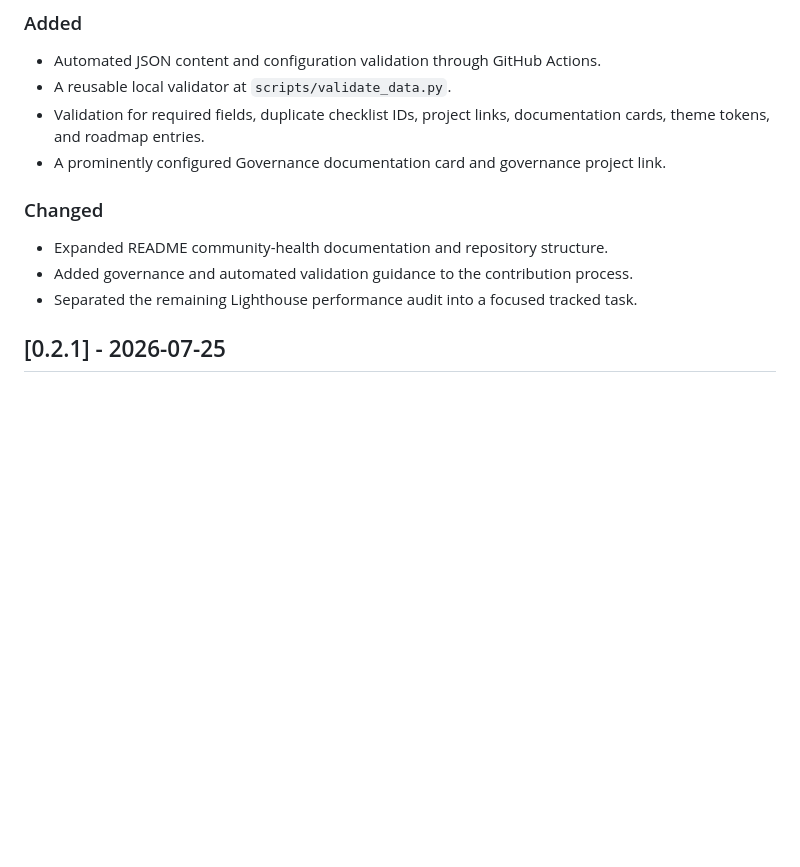
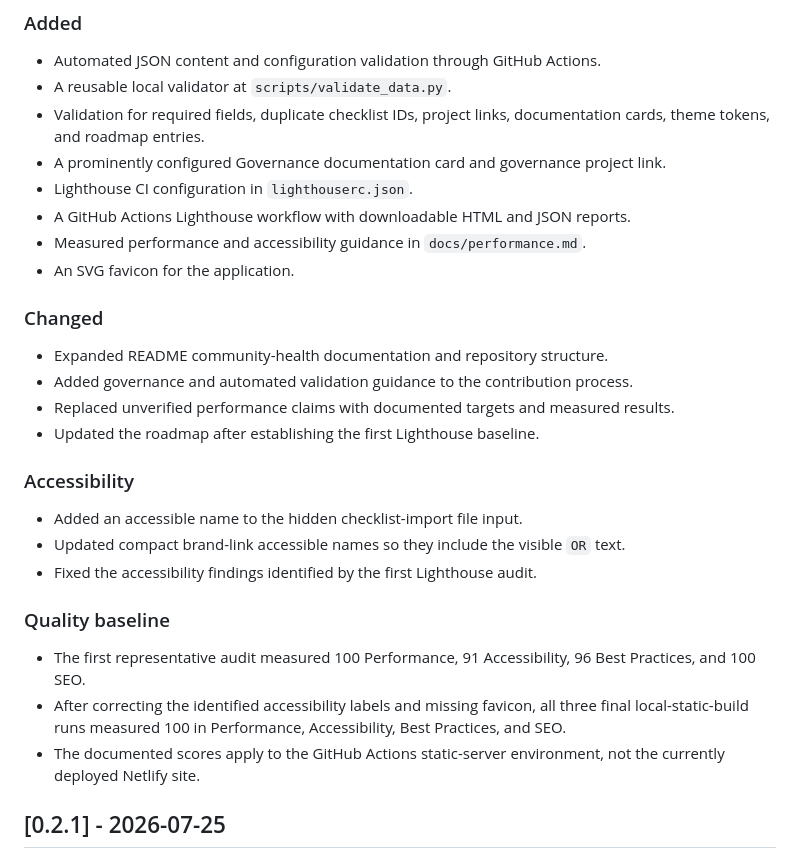
Before and after one commit to Jpelotea/openready, a Markdown page: CHANGELOG.md, the part around the change. GitHub-like rendering; blank space fills up the shorter version.

Commit message:
Record Lighthouse baseline and accessibility fixes

```diff
--- a/CHANGELOG.md
+++ b/CHANGELOG.md
@@ -12,12 +12,29 @@ The format follows a simple release-based structure inspired by Keep a Changelog
 - A reusable local validator at `scripts/validate_data.py`.
 - Validation for required fields, duplicate checklist IDs, project links, documentation cards, theme tokens, and roadmap entries.
 - A prominently configured Governance documentation card and governance project link.
+- Lighthouse CI configuration in `lighthouserc.json`.
+- A GitHub Actions Lighthouse workflow with downloadable HTML and JSON reports.
+- Measured performance and accessibility guidance in `docs/performance.md`.
+- An SVG favicon for the application.
 
 ### Changed
 
 - Expanded README community-health documentation and repository structure.
 - Added governance and automated validation guidance to the contribution process.
-- Separated the remaining Lighthouse performance audit into a focused tracked task.
+- Replaced unverified performance claims with documented targets and measured results.
+- Updated the roadmap after establishing the first Lighthouse baseline.
+
+### Accessibility
+
+- Added an accessible name to the hidden checklist-import file input.
+- Updated compact brand-link accessible names so they include the visible `OR` text.
+- Fixed the accessibility findings identified by the first Lighthouse audit.
+
+### Quality baseline
+
+- The first representative audit measured 100 Performance, 91 Accessibility, 96 Best Practices, and 100 SEO.
+- After correcting the identified accessibility labels and missing favicon, all three final local-static-build runs measured 100 in Performance, Accessibility, Best Practices, and SEO.
+- The documented scores apply to the GitHub Actions static-server environment, not the currently deployed Netlify site.
 
 ## [0.2.1] - 2026-07-25
 
```
